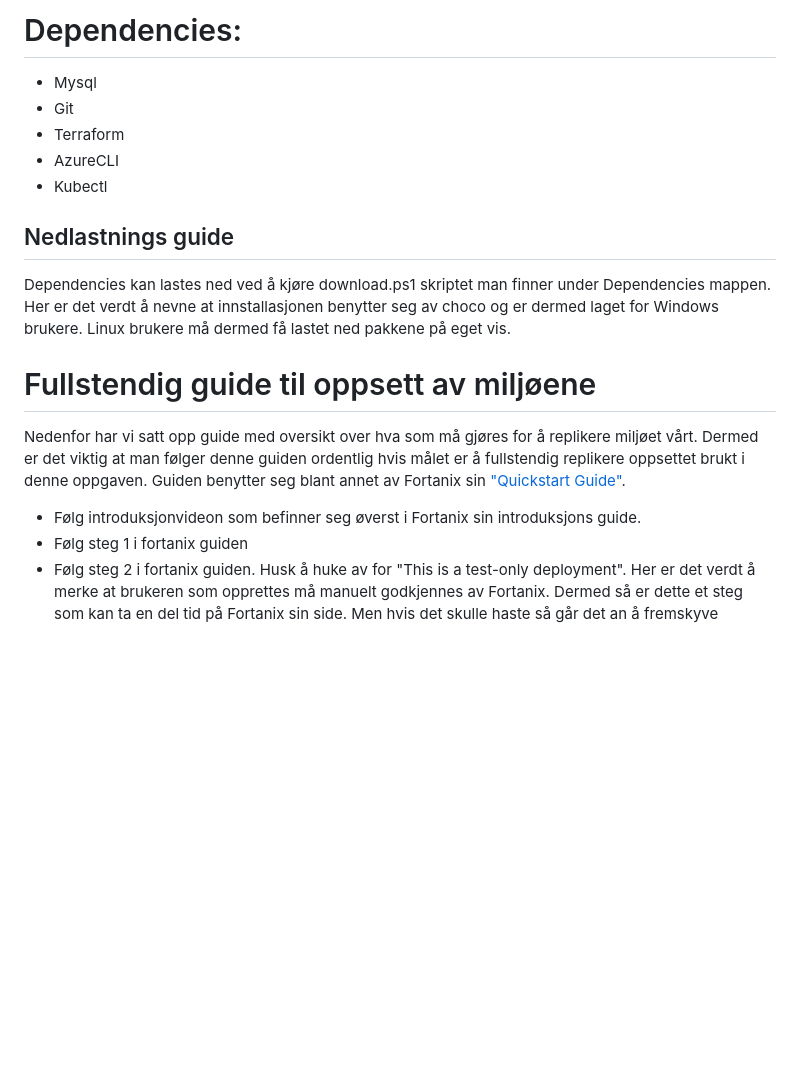
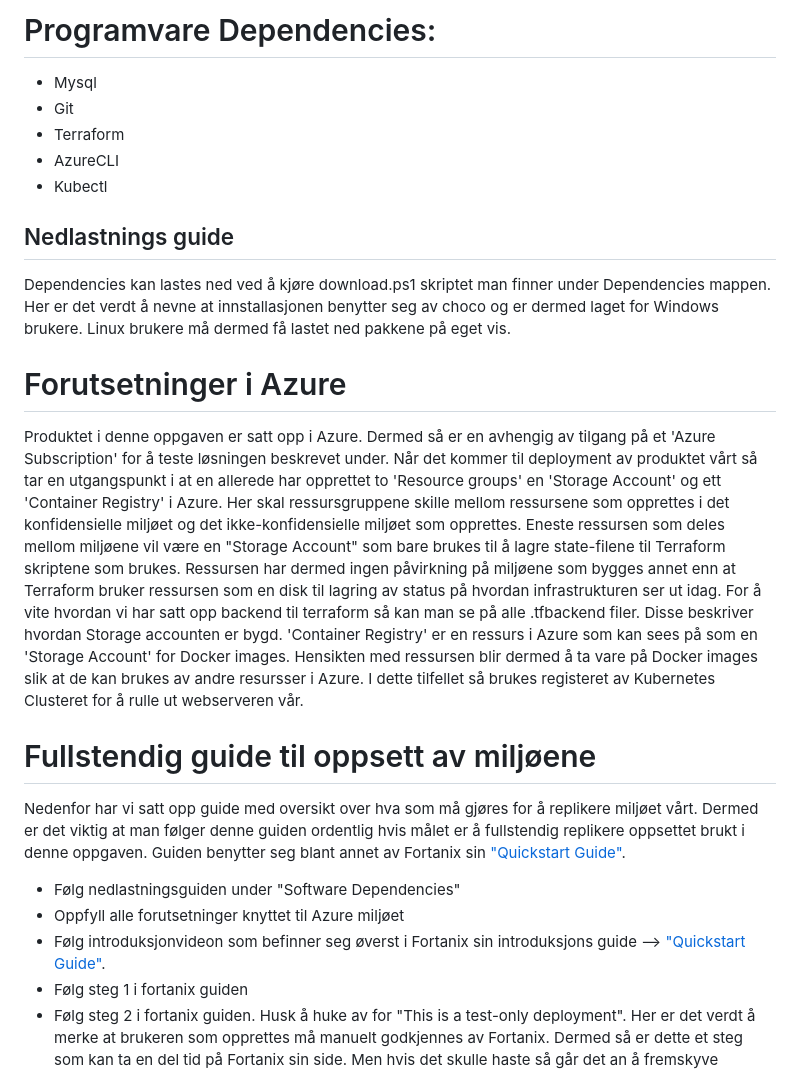
Before and after one commit to caspett/bachelor_project, a Markdown page: README.md, the part around the change printed below. Rendered like a GitHub page; blank space fills up the shorter version.

```diff
--- a/README.md
+++ b/README.md
@@ -1,4 +1,4 @@
-# Dependencies:
+# Programvare Dependencies:
 
 * Mysql
 * Git
@@ -10,10 +10,15 @@
 
 Dependencies kan lastes ned ved å kjøre download.ps1 skriptet man finner under Dependencies mappen. Her er det verdt å nevne at innstallasjonen benytter seg av choco og er dermed laget for Windows brukere. Linux brukere må dermed få lastet ned pakkene på eget vis.
 
+# Forutsetninger i Azure
+Produktet i denne oppgaven er satt opp i Azure. Dermed så er en avhengig av tilgang på et 'Azure Subscription' for å teste løsningen beskrevet under. Når det kommer til deployment av produktet vårt så tar en utgangspunkt i at en allerede har opprettet to 'Resource groups' en 'Storage Account' og ett 'Container Registry' i Azure. Her skal ressursgruppene skille mellom ressursene som opprettes i det konfidensielle miljøet og det ikke-konfidensielle miljøet som opprettes. Eneste ressursen som deles mellom miljøene vil være en "Storage Account" som bare brukes til å lagre state-filene til Terraform skriptene som brukes. Ressursen har dermed ingen påvirkning på miljøene som bygges annet enn at Terraform bruker ressursen som en disk til lagring av status på hvordan infrastrukturen ser ut idag. For å vite hvordan vi har satt opp backend til terraform så kan man se på alle .tfbackend filer. Disse beskriver hvordan Storage accounten er bygd. 'Container Registry' er en ressurs i Azure som kan sees på som en 'Storage Account' for Docker images. Hensikten med ressursen blir dermed å ta vare på Docker images slik at de kan brukes av andre resursser i Azure. I dette tilfellet så brukes registeret av Kubernetes Clusteret for å rulle ut webserveren vår.
+
 # Fullstendig guide til oppsett av miljøene
 Nedenfor har vi satt opp guide med oversikt over hva som må gjøres for å replikere miljøet vårt. Dermed er det viktig at man følger denne guiden ordentlig hvis målet er å fullstendig replikere oppsettet brukt i denne oppgaven. Guiden benytter seg blant annet av Fortanix sin ["Quickstart Guide"](https://support.fortanix.com/hc/en-us/articles/360043484152-Quickstart-Guide).
 
-* Følg introduksjonvideon som befinner seg øverst i Fortanix sin introduksjons guide.
+* Følg nedlastningsguiden under "Software Dependencies"
+* Oppfyll alle forutsetninger knyttet til Azure miljøet
+* Følg introduksjonvideon som befinner seg øverst i Fortanix sin introduksjons guide --> ["Quickstart Guide"](https://support.fortanix.com/hc/en-us/articles/360043484152-Quickstart-Guide).
 * Følg steg 1 i fortanix guiden
 * Følg steg 2 i fortanix guiden. Husk å huke av for "This is a test-only deployment". Her er det verdt å merke at brukeren som opprettes må manuelt godkjennes av Fortanix. Dermed så er dette et steg som kan ta en del tid på Fortanix sin side. Men hvis det skulle haste så går det an å fremskyve prosessen ved å kontakte Fortanix direkte.
 * Gjør "Container Registry innstillinger"
```
Also changed, not shown: other parts of README.md (+6 -3 lines), images/createApplicationPart1.png (added), images/createApplicationPart2.png (added), images/createApplicationPart3.png (added).
